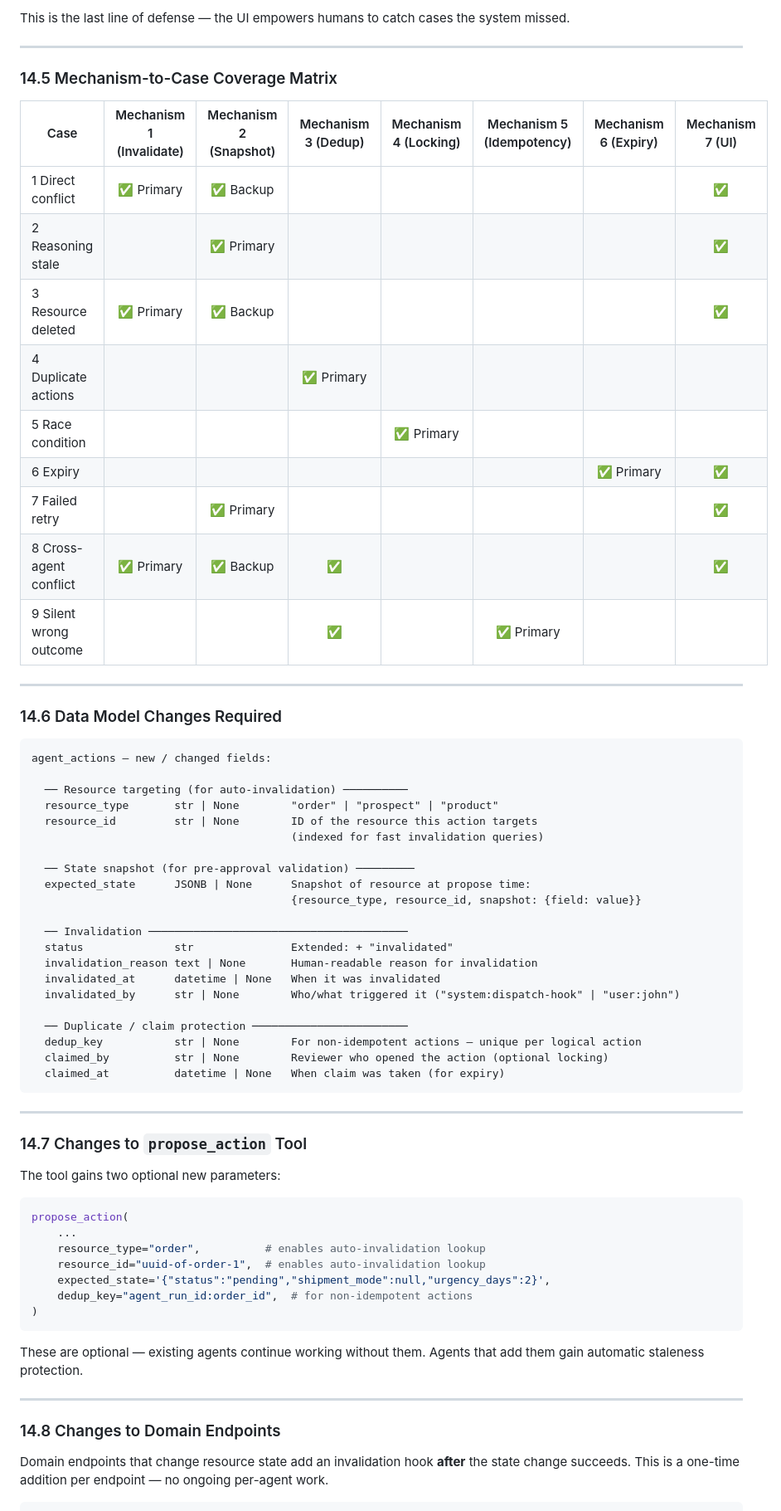
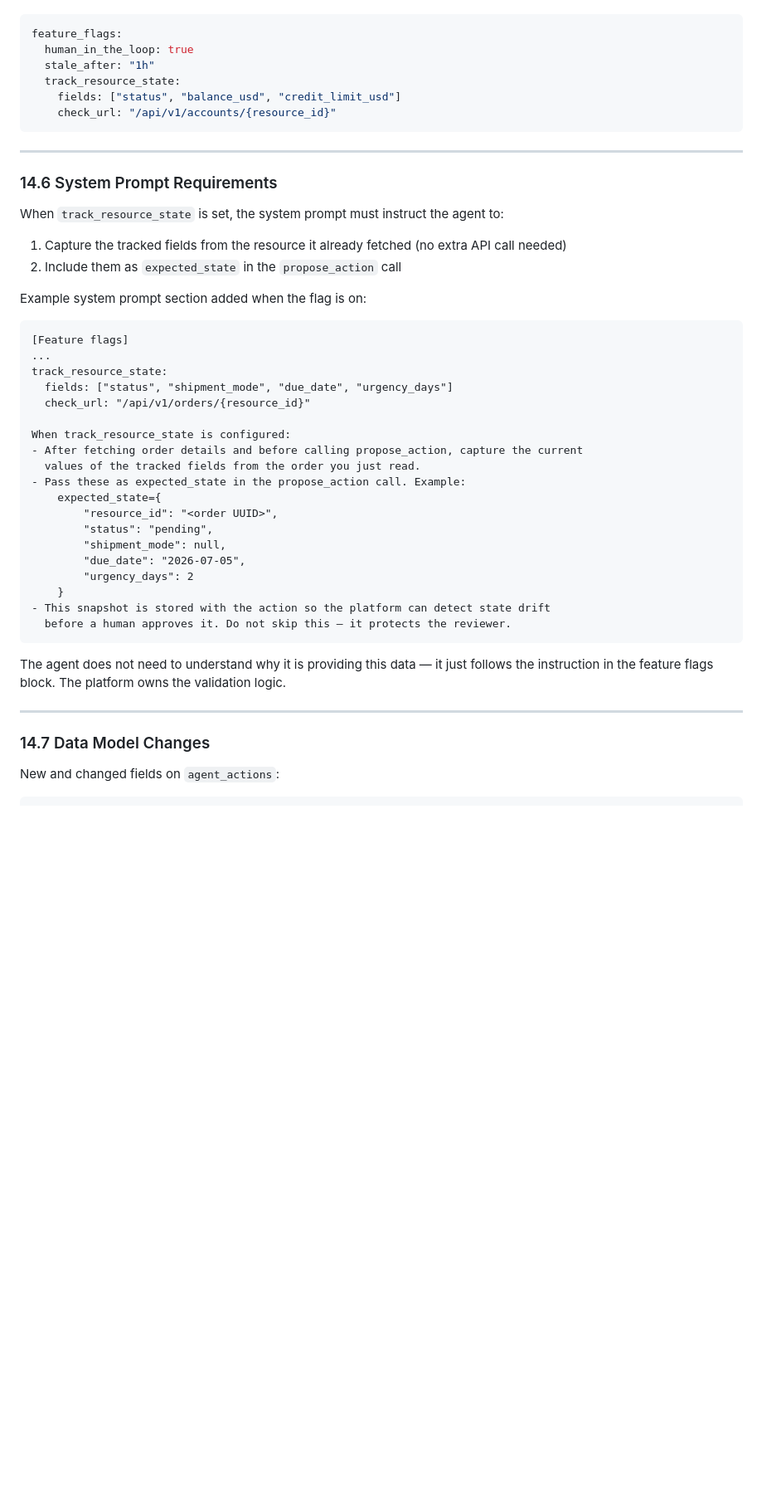
Before and after one commit to narendracode/fde-platform, a Markdown page: docs/generic-hitl-design.md, the part around one of its changes. Shown at 83% size. Drawn GitHub-style; blank space fills up the shorter version.

Commit message:
hitl design doc added

````diff
--- a/docs/generic-hitl-design.md
+++ b/docs/generic-hitl-design.md
@@ -833,72 +808,51 @@ before approving:
-This is the last line of defense — the UI empowers humans to catch cases the system missed.
-
----
-
-### 14.5 Mechanism-to-Case Coverage Matrix
-
-| Case | Mechanism 1 (Invalidate) | Mechanism 2 (Snapshot) | Mechanism 3 (Dedup) | Mechanism 4 (Locking) | Mechanism 5 (Idempotency) | Mechanism 6 (Expiry) | Mechanism 7 (UI) |
-|---|:---:|:---:|:---:|:---:|:---:|:---:|:---:|
-| 1 Direct conflict | ✅ Primary | ✅ Backup | | | | | ✅ |
-| 2 Reasoning stale | | ✅ Primary | | | | | ✅ |
-| 3 Resource deleted | ✅ Primary | ✅ Backup | | | | | ✅ |
-| 4 Duplicate actions | | | ✅ Primary | | | | |
-| 5 Race condition | | | | ✅ Primary | | | |
-| 6 Expiry | | | | | | ✅ Primary | ✅ |
-| 7 Failed retry | | ✅ Primary | | | | | ✅ |
-| 8 Cross-agent conflict | ✅ Primary | ✅ Backup | ✅ | | | | ✅ |
-| 9 Silent wrong outcome | | | ✅ | | ✅ Primary | | |
-
----
-
-### 14.6 Data Model Changes Required
-
-```
-agent_actions — new / changed fields:
-
-  ── Resource targeting (for auto-invalidation) ──────────
-  resource_type       str | None        "order" | "prospect" | "product"
-  resource_id         str | None        ID of the resource this action targets
-                                        (indexed for fast invalidation queries)
-
-  ── State snapshot (for pre-approval validation) ─────────
-  expected_state      JSONB | None      Snapshot of resource at propose time:
-                                        {resource_type, resource_id, snapshot: {field: value}}
-
-  ── Invalidation ────────────────────────────────────────
-  status              str               Extended: + "invalidated"
-  invalidation_reason text | None       Human-readable reason for invalidation
-  invalidated_at      datetime | None   When it was invalidated
-  invalidated_by      str | None        Who/what triggered it ("system:dispatch-hook" | "user:john")
-
-  ── Duplicate / claim protection ────────────────────────
-  dedup_key           str | None        For non-idempotent actions — unique per logical action
-  claimed_by          str | None        Reviewer who opened the action (optional locking)
-  claimed_at          datetime | None   When claim was taken (for expiry)
+```yaml
+feature_flags:
+  human_in_the_loop: true
+  stale_after: "1h"
+  track_resource_state:
+    fields: ["status", "balance_usd", "credit_limit_usd"]
+    check_url: "/api/v1/accounts/{resource_id}"
 ```
 
 ---
 
-### 14.7 Changes to `propose_action` Tool
+### 14.6 System Prompt Requirements
 
-The tool gains two optional new parameters:
+When `track_resource_state` is set, the system prompt must instruct the agent to:
 
-```python
-propose_action(
-    ...
-    resource_type="order",          # enables auto-invalidation lookup
-    resource_id="uuid-of-order-1",  # enables auto-invalidation lookup
-    expected_state='{"status":"pending","shipment_mode":null,"urgency_days":2}',
-    dedup_key="agent_run_id:order_id",  # for non-idempotent actions
-)
+1. Capture the tracked fields from the resource it already fetched (no extra API call needed)
+2. Include them as `expected_state` in the `propose_action` call
+
+Example system prompt section added when the flag is on:
+
+```
+[Feature flags]
+...
+track_resource_state:
+  fields: ["status", "shipment_mode", "due_date", "urgency_days"]
+  check_url: "/api/v1/orders/{resource_id}"
+
+When track_resource_state is configured:
+- After fetching order details and before calling propose_action, capture the current
+  values of the tracked fields from the order you just read.
+- Pass these as expected_state in the propose_action call. Example:
+    expected_state={
+        "resource_id": "<order UUID>",
+        "status": "pending",
+        "shipment_mode": null,
+        "due_date": "2026-07-05",
+        "urgency_days": 2
+    }
+- This snapshot is stored with the action so the platform can detect state drift
+  before a human approves it. Do not skip this — it protects the reviewer.
 ```
 
-These are optional — existing agents continue working without them. Agents that add them
-gain automatic staleness protection.
+The agent does not need to understand why it is providing this data — it just follows
+the instruction in the feature flags block. The platform owns the validation logic.
 
 ---
 
-### 14.8 Changes to Domain Endpoints
+### 14.7 Data Model Changes
 
-Domain endpoints that change resource state add an invalidation hook **after** the
-state change succeeds. This is a one-time addition per endpoint — no ongoing per-agent work.
+New and changed fields on `agent_actions`:
 
````
Also changed, not shown: other parts of docs/generic-hitl-design.md (+279 -215 lines).
